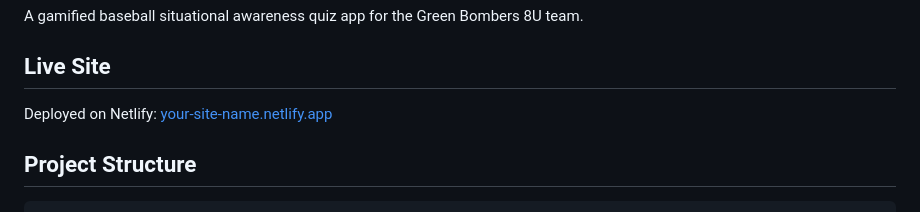
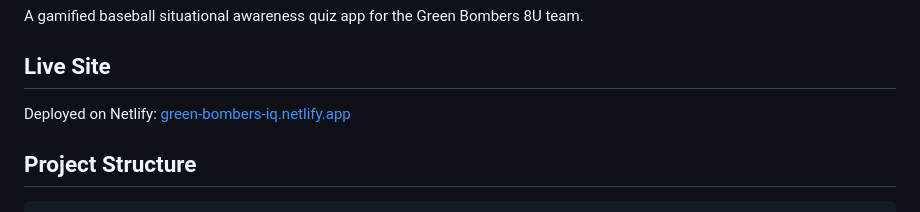
Before and after one commit to adunkel916/Baseball_IQ, a Markdown page: README.md, the part around the change. Rendered like a GitHub page.

```diff
--- a/README.md
+++ b/README.md
@@ -4,7 +4,7 @@ A gamified baseball situational awareness quiz app for the Green Bombers 8U team
 
 ## Live Site
 
-Deployed on Netlify: [your-site-name.netlify.app](https://green-bombers-iq.netlify.app/)
+Deployed on Netlify: [green-bombers-iq.netlify.app](https://green-bombers-iq.netlify.app/)
 
 ## Project Structure
 
```
